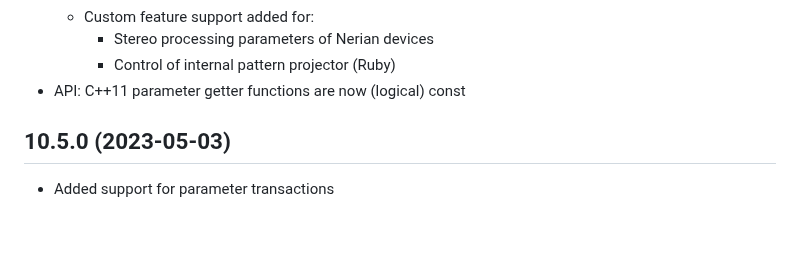
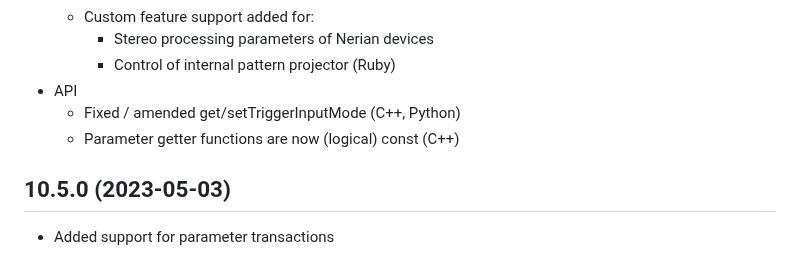
Before and after one commit to nerian-vision/nerian-vision-software, a Markdown page: CHANGELOG.md, the part around the change. Rendered like a GitHub page; blank space fills up the shorter version.

Commit message:
Amendment to changelog

```diff
--- a/CHANGELOG.md
+++ b/CHANGELOG.md
@@ -11,7 +11,9 @@ Changelog for Nerian Vision Software Release
     * Custom feature support added for:
         * Stereo processing parameters of Nerian devices
         * Control of internal pattern projector (Ruby)
-* API: C++11 parameter getter functions are now (logical) const
+* API
+    * Fixed / amended get/setTriggerInputMode (C++, Python)
+    * Parameter getter functions are now (logical) const (C++)
 
 10.5.0 (2023-05-03)
 -------------------
```
